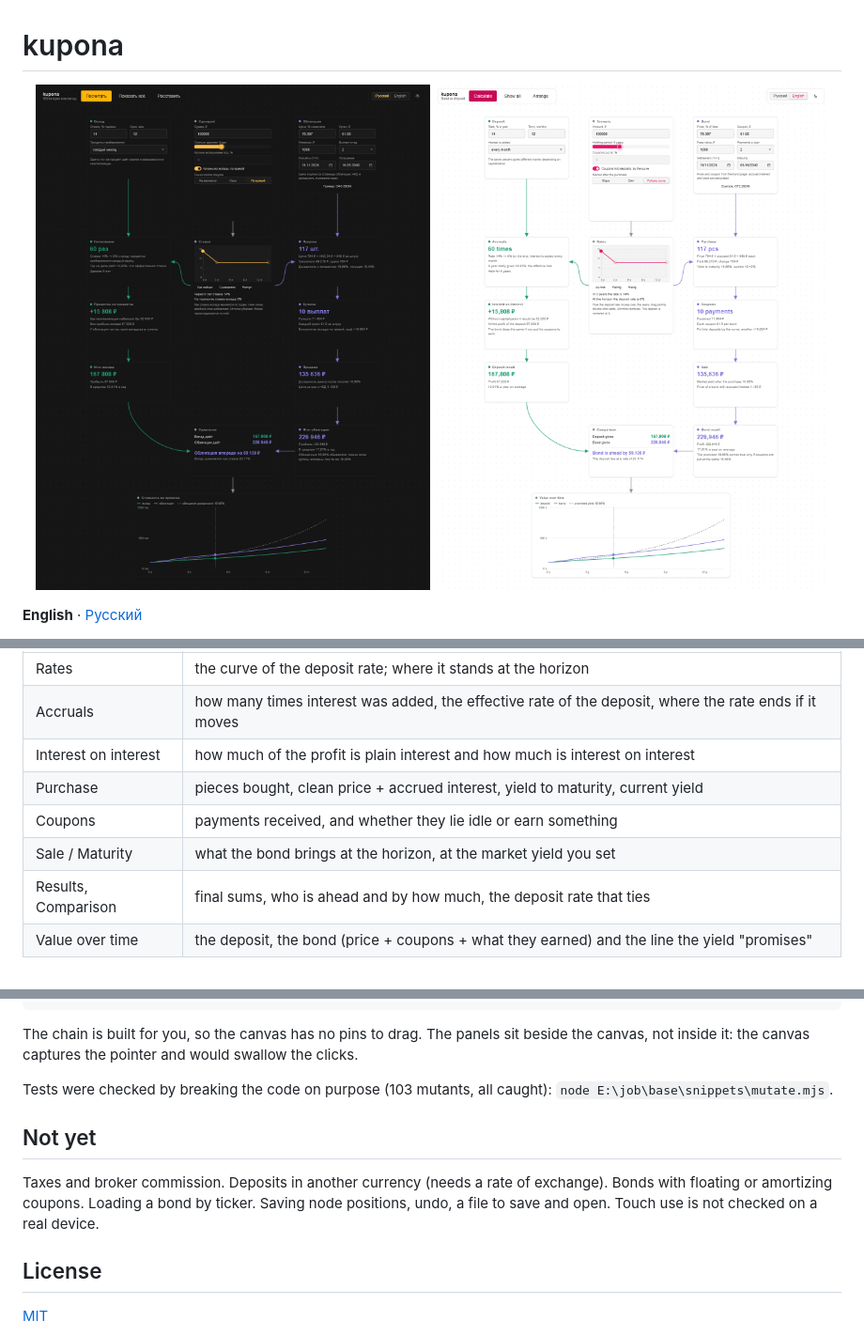
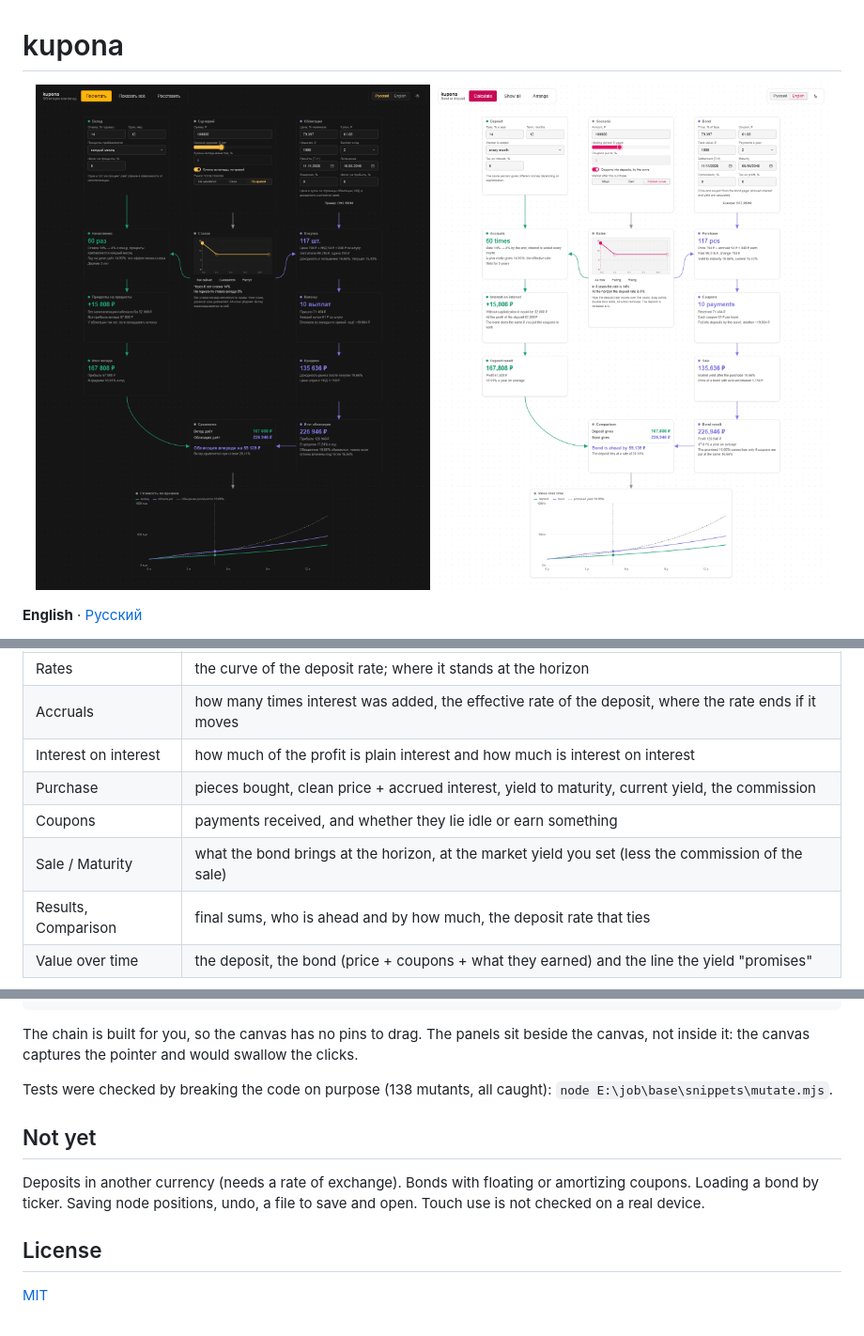
Before and after one commit to 1337exp/kupona, a Markdown page: README.md, 3 parts joined by grey strips. Shown at 94% size. Rendered like a GitHub page; pictures changed too: docs/media/chain-dark.png, docs/media/chain-light.png.

```diff
--- a/README.md
+++ b/README.md
@@ -33,9 +33,9 @@ Three nodes you type into: **Deposit** (rate, how interest is added, term), **Sc
 | Rates | the curve of the deposit rate; where it stands at the horizon |
 | Accruals | how many times interest was added, the effective rate of the deposit, where the rate ends if it moves |
 | Interest on interest | how much of the profit is plain interest and how much is interest on interest |
-| Purchase | pieces bought, clean price + accrued interest, yield to maturity, current yield |
+| Purchase | pieces bought, clean price + accrued interest, yield to maturity, current yield, the commission |
 | Coupons | payments received, and whether they lie idle or earn something |
-| Sale / Maturity | what the bond brings at the horizon, at the market yield you set |
+| Sale / Maturity | what the bond brings at the horizon, at the market yield you set (less the commission of the sale) |
 | Results, Comparison | final sums, who is ahead and by how much, the deposit rate that ties |
 | Value over time | the deposit, the bond (price + coupons + what they earned) and the line the yield "promises" |
 
@@ -71,11 +72,11 @@ tests/     core: exchange page numbers, hand-computed cases, invariants; tests/a
 
 The chain is built for you, so the canvas has no pins to drag. The panels sit beside the canvas, not inside it: the canvas captures the pointer and would swallow the clicks.
 
-Tests were checked by breaking the code on purpose (103 mutants, all caught): `node E:\job\base\snippets\mutate.mjs`.
+Tests were checked by breaking the code on purpose (138 mutants, all caught): `node E:\job\base\snippets\mutate.mjs`.
 
 ## Not yet
 
-Taxes and broker commission. Deposits in another currency (needs a rate of exchange). Bonds with floating or amortizing coupons. Loading a bond by ticker. Saving node positions, undo, a file to save and open. Touch use is not checked on a real device.
+Deposits in another currency (needs a rate of exchange). Bonds with floating or amortizing coupons. Loading a bond by ticker. Saving node positions, undo, a file to save and open. Touch use is not checked on a real device.
 
 ## License
 
```
Also changed, not shown: other parts of README.md (+3 -2 lines), README.ru.md (+7 -6 lines), 14 other files.
